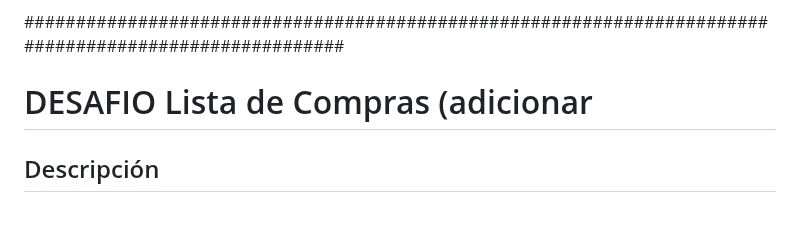
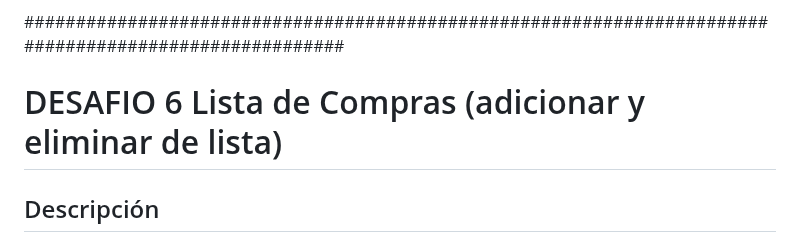
Before and after one commit to vmansr/7daysOfCode, a Markdown page: README.md, the part around the change. GitHub-like rendering; blank space fills up the shorter version.

```diff
--- a/README.md
+++ b/README.md
@@ -174,7 +174,7 @@ Puedes modificar las categorías predefinidas editando el objeto `listaCompras`
 
 #######################################################################################################
 
-# DESAFIO Lista de Compras (adicionar
+# DESAFIO 6 Lista de Compras (adicionar y eliminar de lista)
 
 ## Descripción
 Esta es una aplicación web simple que te permite mantener una lista de compras organizada por categorías. Puedes agregar o eliminar elementos de la lista, y la aplicación guarda tus cambios en el localStorage del navegador.
```
